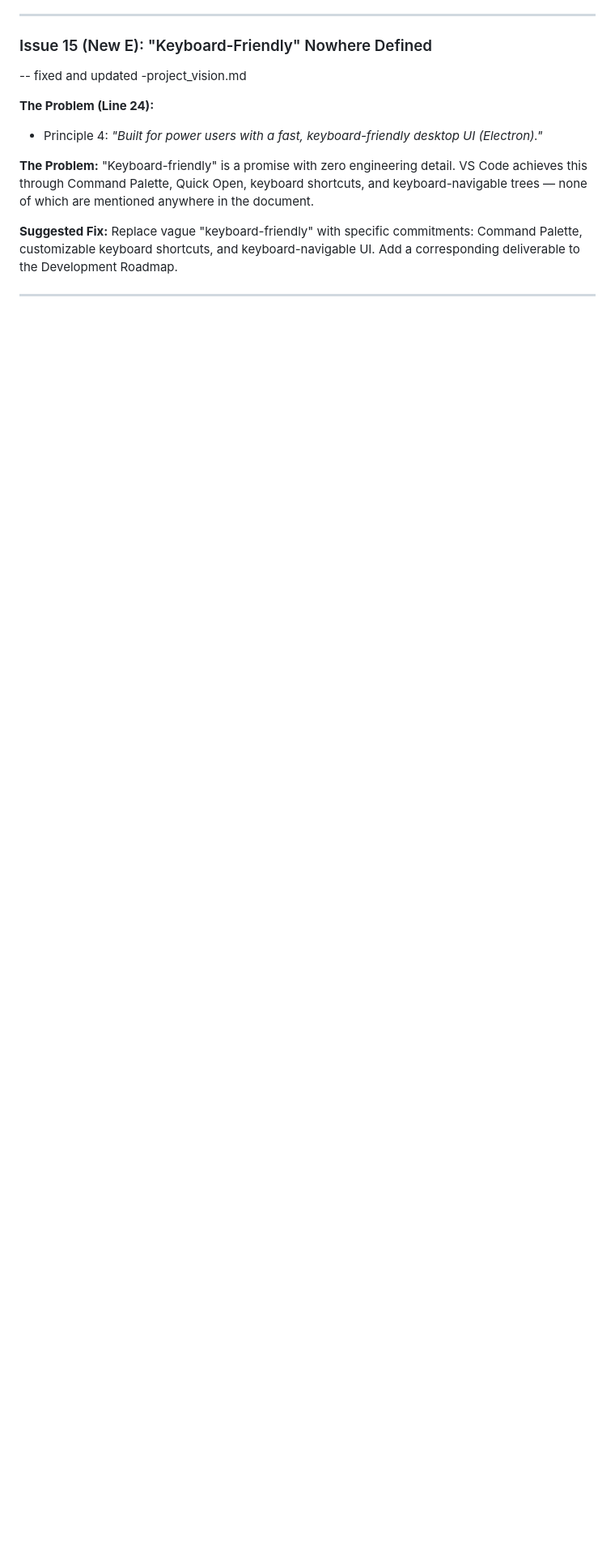
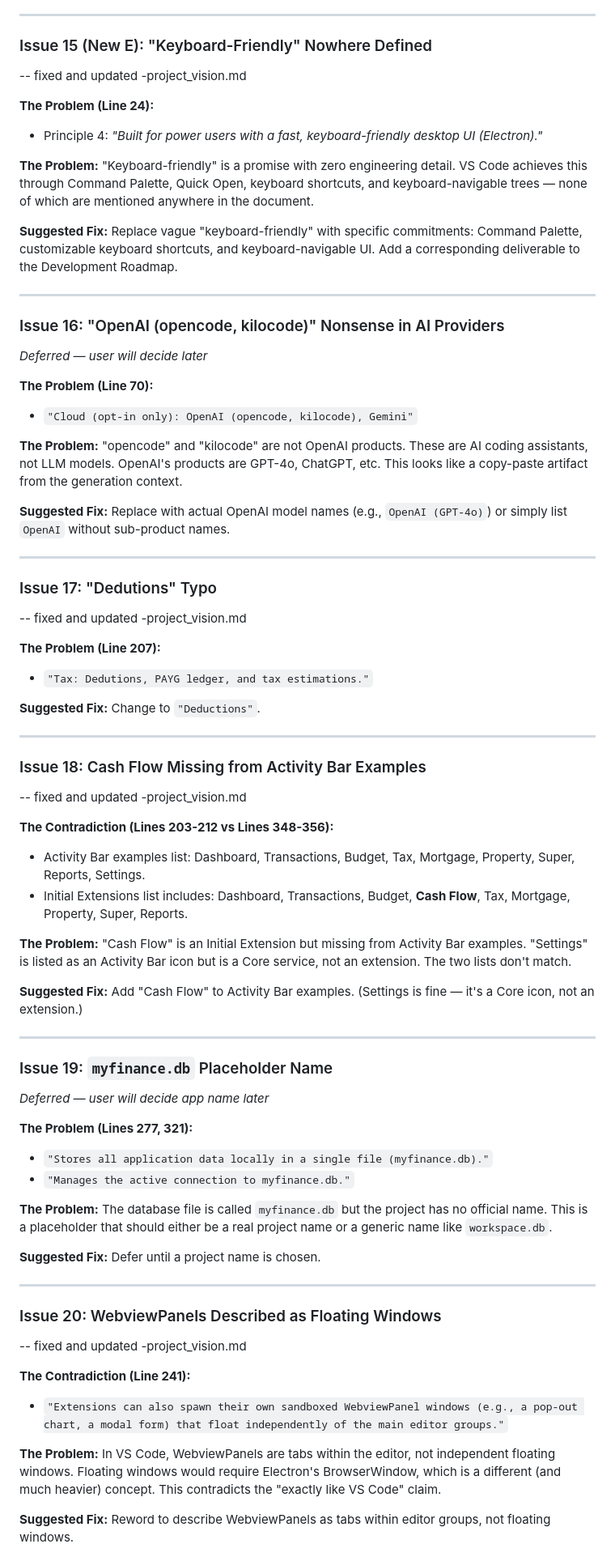
Before and after one commit to moon-lee/finance_flow_ai, a Markdown page: vision_review.md, the part around one of its changes. Shown at 81% size. Rendered like a GitHub page; blank space fills up the shorter version.

Commit message:
Fix Issues 17, 18, 20: typo, Cash Flow missing, WebviewPanel wording

```diff
--- a/vision_review.md
+++ b/vision_review.md
@@ -214,3 +214,61 @@ The document is exceptionally well-structured and perfectly captures the VS Code
 
 ---
 
+### Issue 16: "OpenAI (opencode, kilocode)" Nonsense in AI Providers
+*Deferred — user will decide later*
+
+**The Problem (Line 70):**
+* `"Cloud (opt-in only): OpenAI (opencode, kilocode), Gemini"`
+
+**The Problem:** "opencode" and "kilocode" are not OpenAI products. These are AI coding assistants, not LLM models. OpenAI's products are GPT-4o, ChatGPT, etc. This looks like a copy-paste artifact from the generation context.
+
+**Suggested Fix:** Replace with actual OpenAI model names (e.g., `OpenAI (GPT-4o)`) or simply list `OpenAI` without sub-product names.
+
+---
+
+### Issue 17: "Dedutions" Typo
+-- fixed and updated -project_vision.md
+
+**The Problem (Line 207):**
+* `"Tax: Dedutions, PAYG ledger, and tax estimations."`
+
+**Suggested Fix:** Change to `"Deductions"`.
+
+---
+
+### Issue 18: Cash Flow Missing from Activity Bar Examples
+-- fixed and updated -project_vision.md
+
+**The Contradiction (Lines 203-212 vs Lines 348-356):**
+* Activity Bar examples list: Dashboard, Transactions, Budget, Tax, Mortgage, Property, Super, Reports, Settings.
+* Initial Extensions list includes: Dashboard, Transactions, Budget, **Cash Flow**, Tax, Mortgage, Property, Super, Reports.
+
+**The Problem:** "Cash Flow" is an Initial Extension but missing from Activity Bar examples. "Settings" is listed as an Activity Bar icon but is a Core service, not an extension. The two lists don't match.
+
+**Suggested Fix:** Add "Cash Flow" to Activity Bar examples. (Settings is fine — it's a Core icon, not an extension.)
+
+---
+
+### Issue 19: `myfinance.db` Placeholder Name
+*Deferred — user will decide app name later*
+
+**The Problem (Lines 277, 321):**
+* `"Stores all application data locally in a single file (myfinance.db)."`
+* `"Manages the active connection to myfinance.db."`
+
+**The Problem:** The database file is called `myfinance.db` but the project has no official name. This is a placeholder that should either be a real project name or a generic name like `workspace.db`.
+
+**Suggested Fix:** Defer until a project name is chosen.
+
+---
+
+### Issue 20: WebviewPanels Described as Floating Windows
+-- fixed and updated -project_vision.md
+
+**The Contradiction (Line 241):**
+* `"Extensions can also spawn their own sandboxed WebviewPanel windows (e.g., a pop-out chart, a modal form) that float independently of the main editor groups."`
+
+**The Problem:** In VS Code, WebviewPanels are tabs within the editor, not independent floating windows. Floating windows would require Electron's BrowserWindow, which is a different (and much heavier) concept. This contradicts the "exactly like VS Code" claim.
+
+**Suggested Fix:** Reword to describe WebviewPanels as tabs within editor groups, not floating windows.
+
```
Also changed, not shown: other parts of vision_review.md (+25 -3 lines), project_vision.md (+3 -2 lines).
